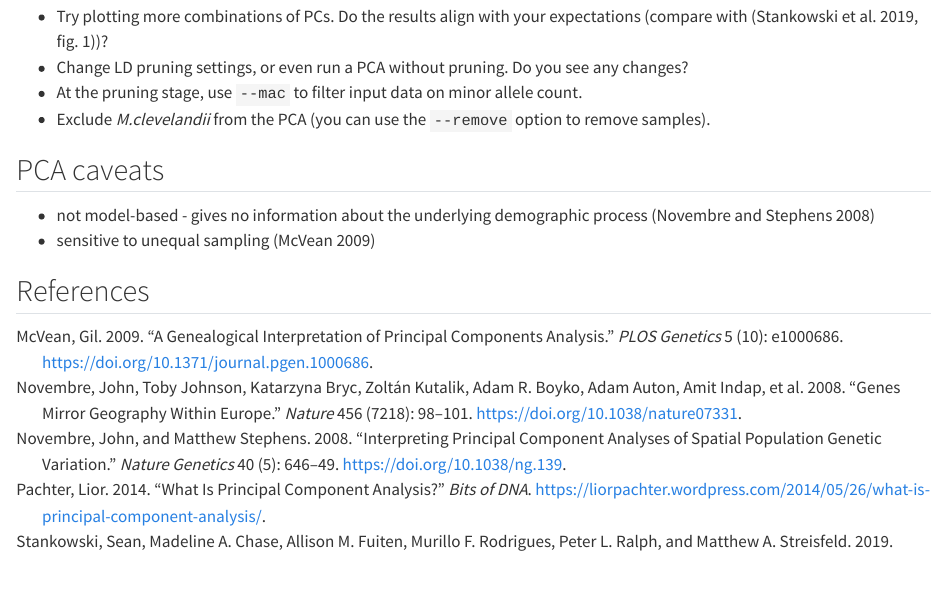
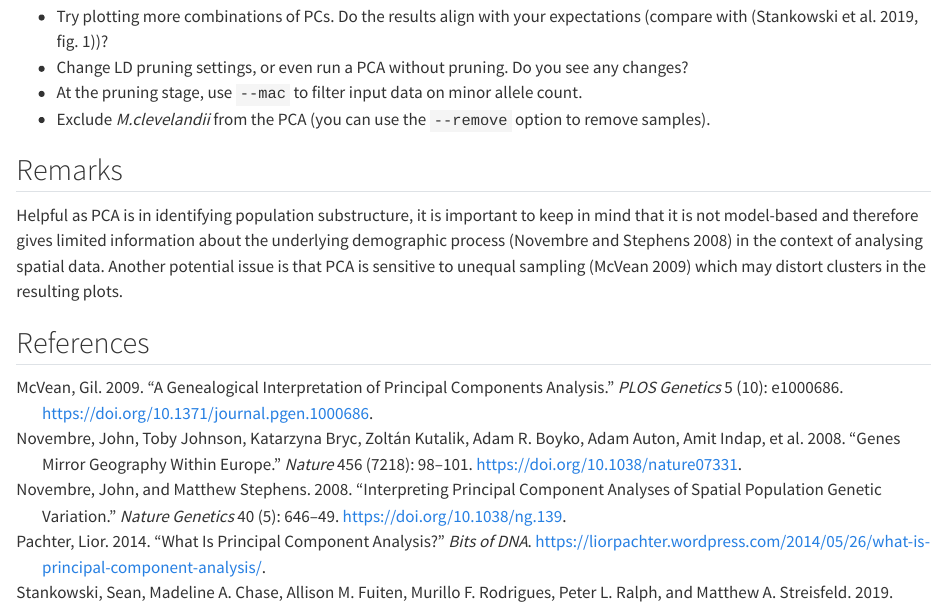
Before and after one commit to NBISweden/workshop-pgip-H25, a Quarto document (exercises/population_structure/pca.qmd): the page in a window 1100 px wide, from 4890 px down. Rendered offline with R 4.5, knitr and Pandoc in place of Quarto, with nearby package versions; drawn as R Markdown's standard HTML page in place of the format the file asks for; some code elsewhere in the file could not run offline; common packages that the code uses without loading them are loaded.

Commit message:
Finalize PCA exercise

```diff
--- a/exercises/population_structure/pca.qmd
+++ b/exercises/population_structure/pca.qmd
@@ -345,12 +345,16 @@ try.
 - Exclude *M.clevelandii* from the PCA (you can use the `--remove`
   option to remove samples).
 
-## PCA caveats
+## Remarks
 
-- not model-based - gives no information about the underlying
-  demographic process [@novembre_InterpretingPrincipalComponent_2008]
-- sensitive to unequal sampling
-  [@mcvean_GenealogicalInterpretationPrincipal_2009]
+Helpful as PCA is in identifying population substructure, it is
+important to keep in mind that it is not model-based and therefore
+gives limited information about the underlying demographic process
+[@novembre_InterpretingPrincipalComponent_2008] in the context of
+analysing spatial data. Another potential issue is that PCA is
+sensitive to unequal sampling
+[@mcvean_GenealogicalInterpretationPrincipal_2009] which may distort
+clusters in the resulting plots.
 
 ## References
 
```
Also changed, not shown: exercises/index.qmd (+14 -4 lines).
